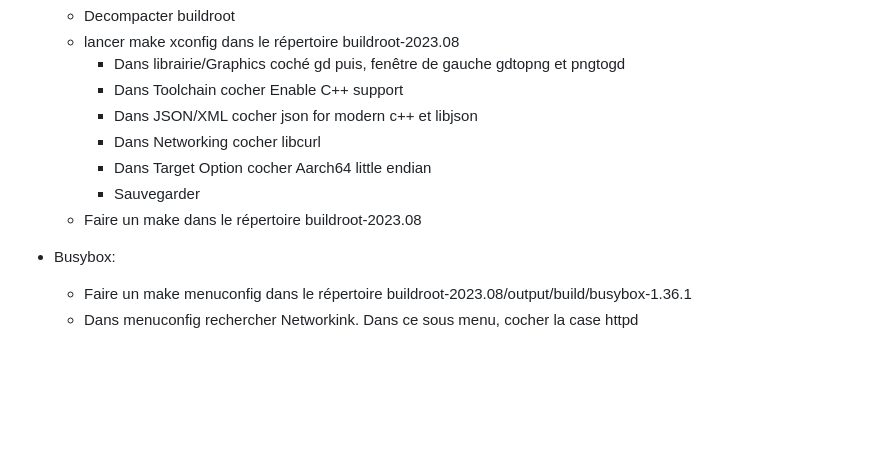
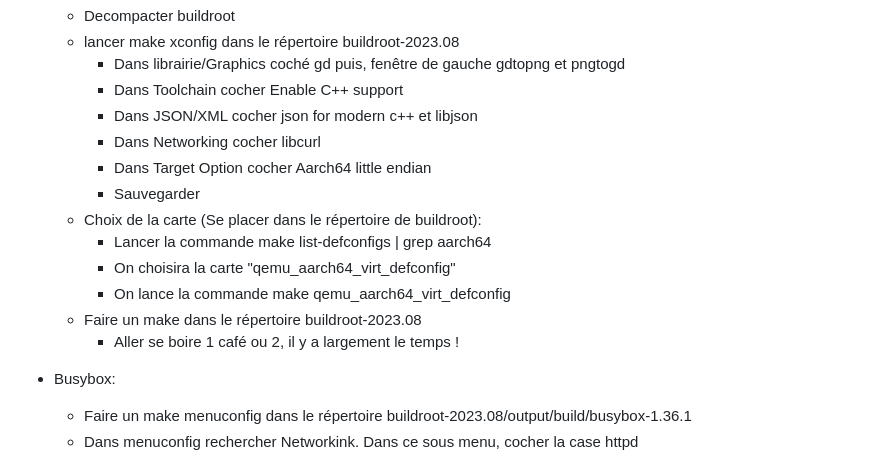
Before and after one commit to jpphi/meteo, a Markdown page: README.md, the part around the change. GitHub-like rendering; blank space fills up the shorter version.

Commit message:
Mise à jour readme

```diff
--- a/README.md
+++ b/README.md
@@ -10,7 +10,12 @@
         - Dans Networking cocher libcurl
         - Dans Target Option cocher Aarch64 little endian
         - Sauvegarder
+    - Choix de la carte (Se placer dans le répertoire de buildroot):
+        - Lancer la commande make list-defconfigs | grep aarch64
+        - On choisira la carte "qemu_aarch64_virt_defconfig"
+        - On lance la commande make qemu_aarch64_virt_defconfig
     - Faire un make dans le répertoire buildroot-2023.08
+        - Aller se boire 1 café ou 2, il y a largement le temps !
 
 - Busybox:
     - Faire un make menuconfig dans le répertoire buildroot-2023.08/output/build/busybox-1.36.1
```
